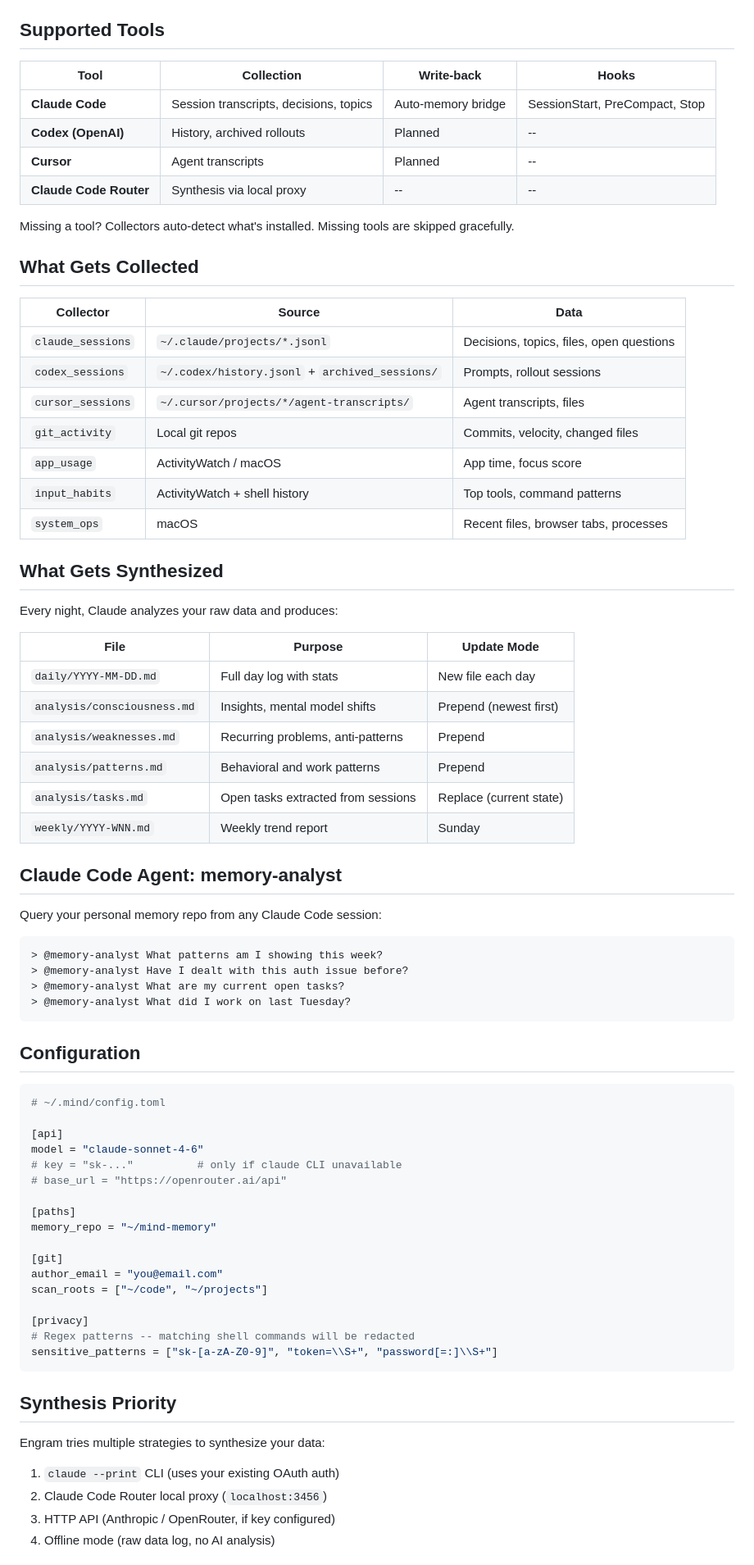
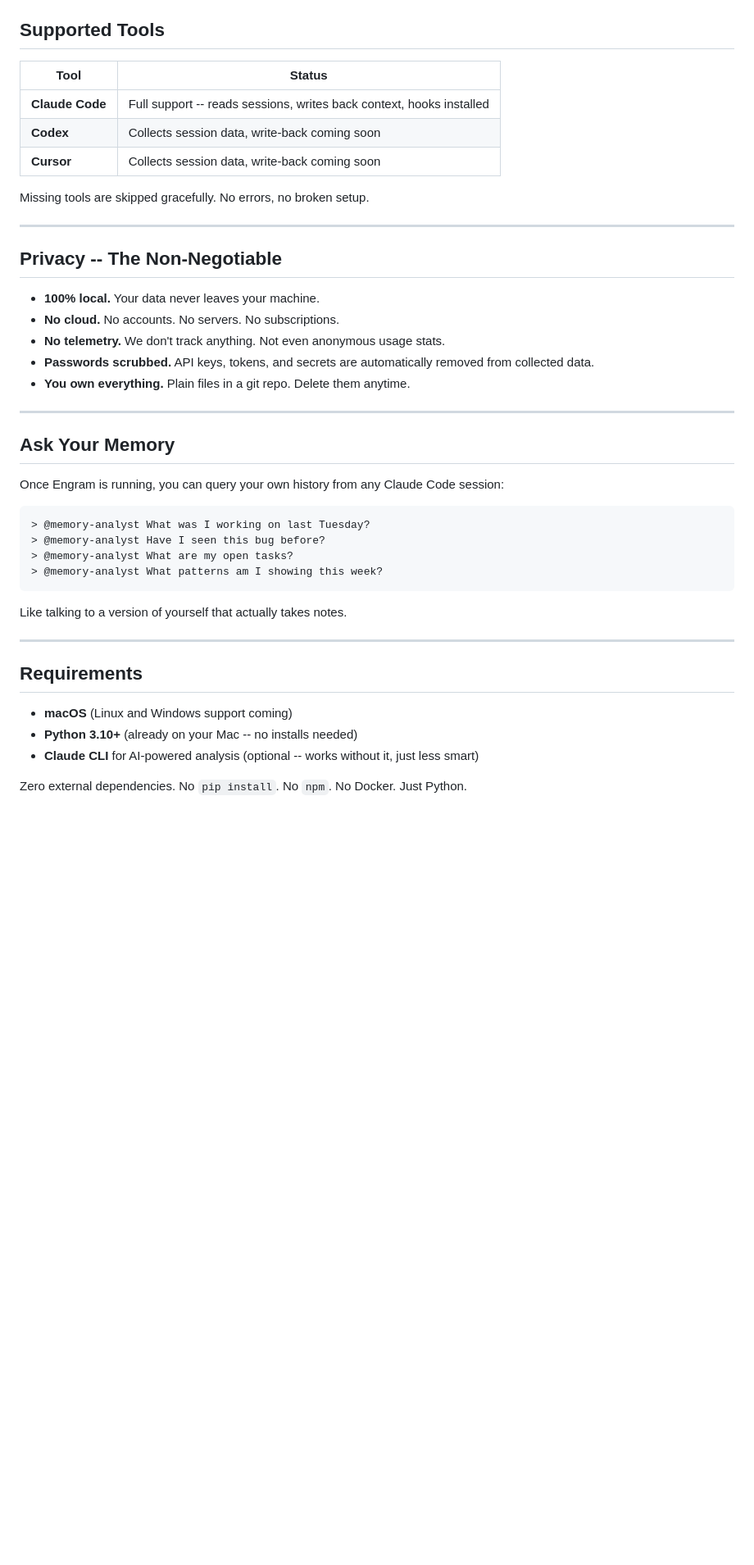
Before and after one commit to lessthanno/engram-agent, a Markdown page: README.md, the part around one of its changes. Shown at 82% size. Drawn GitHub-style; blank space fills up the shorter version.

````diff
--- a/README.md
+++ b/README.md
@@ -151,79 +149,46 @@ This is what makes Engram different from static memory tools:
 
 ## Supported Tools
 
-| Tool | Collection | Write-back | Hooks |
-|------|-----------|------------|-------|
-| **Claude Code** | Session transcripts, decisions, topics | Auto-memory bridge | SessionStart, PreCompact, Stop |
-| **Codex (OpenAI)** | History, archived rollouts | Planned | -- |
-| **Cursor** | Agent transcripts | Planned | -- |
-| **Claude Code Router** | Synthesis via local proxy | -- | -- |
+| Tool | Status |
+|------|--------|
+| **Claude Code** | Full support -- reads sessions, writes back context, hooks installed |
+| **Codex** | Collects session data, write-back coming soon |
+| **Cursor** | Collects session data, write-back coming soon |
 
-Missing a tool? Collectors auto-detect what's installed. Missing tools are skipped gracefully.
+Missing tools are skipped gracefully. No errors, no broken setup.
 
-## What Gets Collected
+---
 
-| Collector | Source | Data |
-|-----------|--------|------|
-| `claude_sessions` | `~/.claude/projects/*.jsonl` | Decisions, topics, files, open questions |
-| `codex_sessions` | `~/.codex/history.jsonl` + `archived_sessions/` | Prompts, rollout sessions |
-| `cursor_sessions` | `~/.cursor/projects/*/agent-transcripts/` | Agent transcripts, files |
-| `git_activity` | Local git repos | Commits, velocity, changed files |
-| `app_usage` | ActivityWatch / macOS | App time, focus score |
-| `input_habits` | ActivityWatch + shell history | Top tools, command patterns |
-| `system_ops` | macOS | Recent files, browser tabs, processes |
+## Privacy -- The Non-Negotiable
 
-## What Gets Synthesized
+- **100% local.** Your data never leaves your machine.
+- **No cloud.** No accounts. No servers. No subscriptions.
+- **No telemetry.** We don't track anything. Not even anonymous usage stats.
+- **Passwords scrubbed.** API keys, tokens, and secrets are automatically removed from collected data.
+- **You own everything.** Plain files in a git repo. Delete them anytime.
 
-Every night, Claude analyzes your raw data and produces:
+---
 
-| File | Purpose | Update Mode |
-|------|---------|-------------|
-| `daily/YYYY-MM-DD.md` | Full day log with stats | New file each day |
-| `analysis/consciousness.md` | Insights, mental model shifts | Prepend (newest first) |
-| `analysis/weaknesses.md` | Recurring problems, anti-patterns | Prepend |
-| `analysis/patterns.md` | Behavioral and work patterns | Prepend |
-| `analysis/tasks.md` | Open tasks extracted from sessions | Replace (current state) |
-| `weekly/YYYY-WNN.md` | Weekly trend report | Sunday |
+## Ask Your Memory
 
-## Claude Code Agent: memory-analyst
-
-Query your personal memory repo from any Claude Code session:
+Once Engram is running, you can query your own history from any Claude Code session:
 
 ```
+> @memory-analyst What was I working on last Tuesday?
+> @memory-analyst Have I seen this bug before?
+> @memory-analyst What are my open tasks?
 > @memory-analyst What patterns am I showing this week?
-> @memory-analyst Have I dealt with this auth issue before?
-> @memory-analyst What are my current open tasks?
-> @memory-analyst What did I work on last Tuesday?
 ```
 
-## Configuration
+Like talking to a version of yourself that actually takes notes.
 
-```toml
-# ~/.mind/config.toml
+---
 
-[api]
-model = "claude-sonnet-4-6"
-# key = "sk-..."          # only if claude CLI unavailable
-# base_url = "https://openrouter.ai/api"
+## Requirements
 
-[paths]
-memory_repo = "~/mind-memory"
+- **macOS** (Linux and Windows support coming)
+- **Python 3.10+** (already on your Mac -- no installs needed)
+- **Claude CLI** for AI-powered analysis (optional -- works without it, just less smart)
 
-[git]
-author_email = "you@email.com"
-scan_roots = ["~/code", "~/projects"]
+Zero external dependencies. No `pip install`. No `npm`. No Docker. Just Python.
 
-[privacy]
-# Regex patterns -- matching shell commands will be redacted
-sensitive_patterns = ["sk-[a-zA-Z0-9]", "token=\\S+", "password[=:]\\S+"]
-```
-
-## Synthesis Priority
-
-Engram tries multiple strategies to synthesize your data:
-
-1. `claude --print` CLI (uses your existing OAuth auth)
-2. Claude Code Router local proxy (`localhost:3456`)
-3. HTTP API (Anthropic / OpenRouter, if key configured)
-4. Offline mode (raw data log, no AI analysis)
-
````
Also changed, not shown: other parts of README.md (+118 -141 lines).
